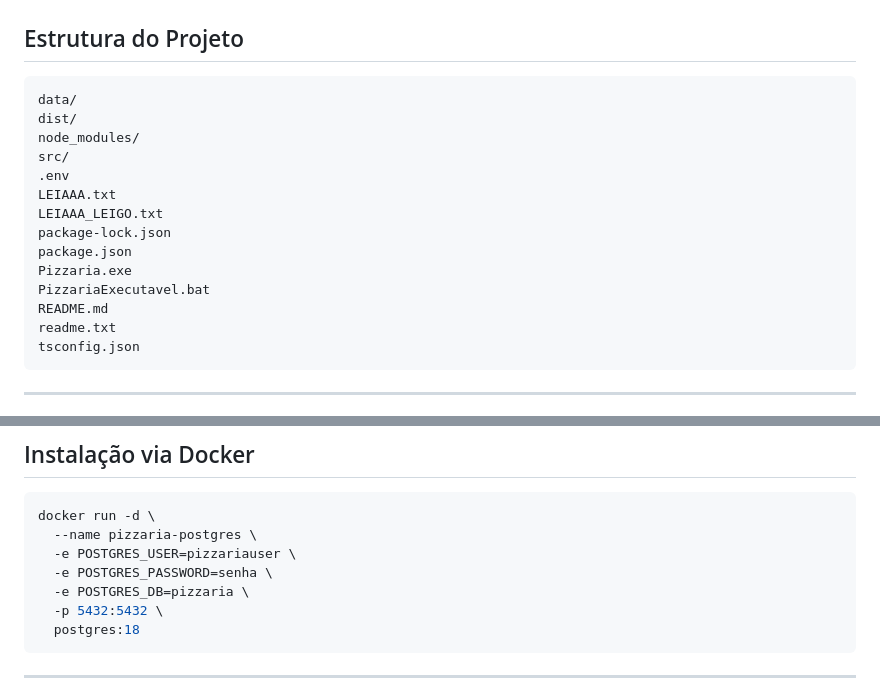
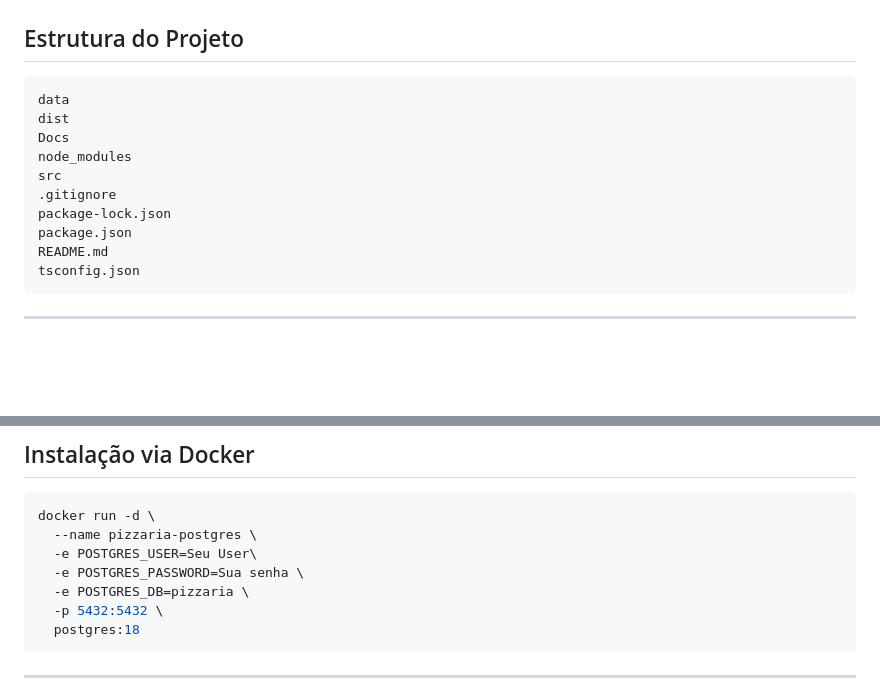
Before and after one commit to GabrielAraujo2079/Projeto-pizzaria, a Markdown page: README.md, 2 parts joined by grey strips. Drawn GitHub-style; blank space fills up the shorter version.

````diff
--- a/README.md
+++ b/README.md
@@ -19,19 +19,15 @@ Sistema de gerenciamento de pizzaria utilizando Node.js, TypeScript e PostgreSQL
 ## Estrutura do Projeto
 
 ```
-data/
-dist/
-node_modules/
-src/
-.env
-LEIAAA.txt
-LEIAAA_LEIGO.txt
+data
+dist
+Docs
+node_modules
+src
+.gitignore
 package-lock.json
 package.json
-Pizzaria.exe
-PizzariaExecutavel.bat
 README.md
-readme.txt
 tsconfig.json
 ```
 
@@ -67,8 +63,8 @@ Versão mínima compatível: PostgreSQL 15
 ```bash
 docker run -d \
   --name pizzaria-postgres \
-  -e POSTGRES_USER=pizzariauser \
-  -e POSTGRES_PASSWORD=senha \
+  -e POSTGRES_USER=Seu User\
+  -e POSTGRES_PASSWORD=Sua senha \
   -e POSTGRES_DB=pizzaria \
   -p 5432:5432 \
   postgres:18
````
